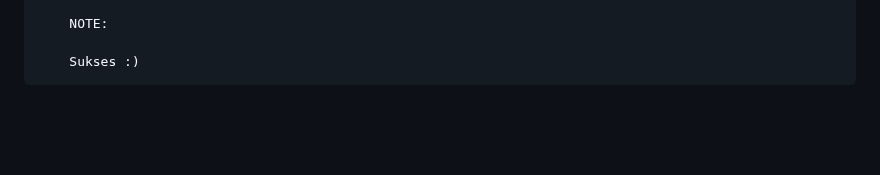
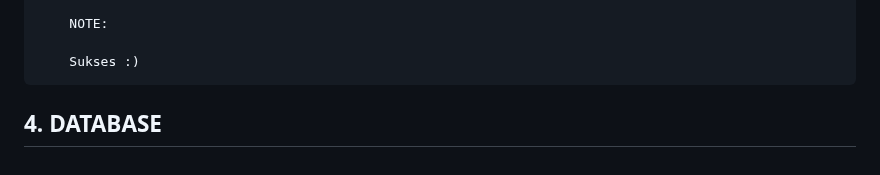
Before and after one commit to gurnitha/DJANGO-INSTAGRAM-CLONE-REVISED, a Markdown page: README.md, the part around the change. Drawn GitHub-style; blank space fills up the shorter version.

Commit message:
-----4. DATABASE-----

```diff
--- a/README.md
+++ b/README.md
@@ -249,3 +249,6 @@ REVISI Belajar membuat aplikasi INSTAGRAM berdasarkan tutorial Desphixs di Youtu
         NOTE:
 
         Sukses :)
+
+
+## 4. DATABASE
```
